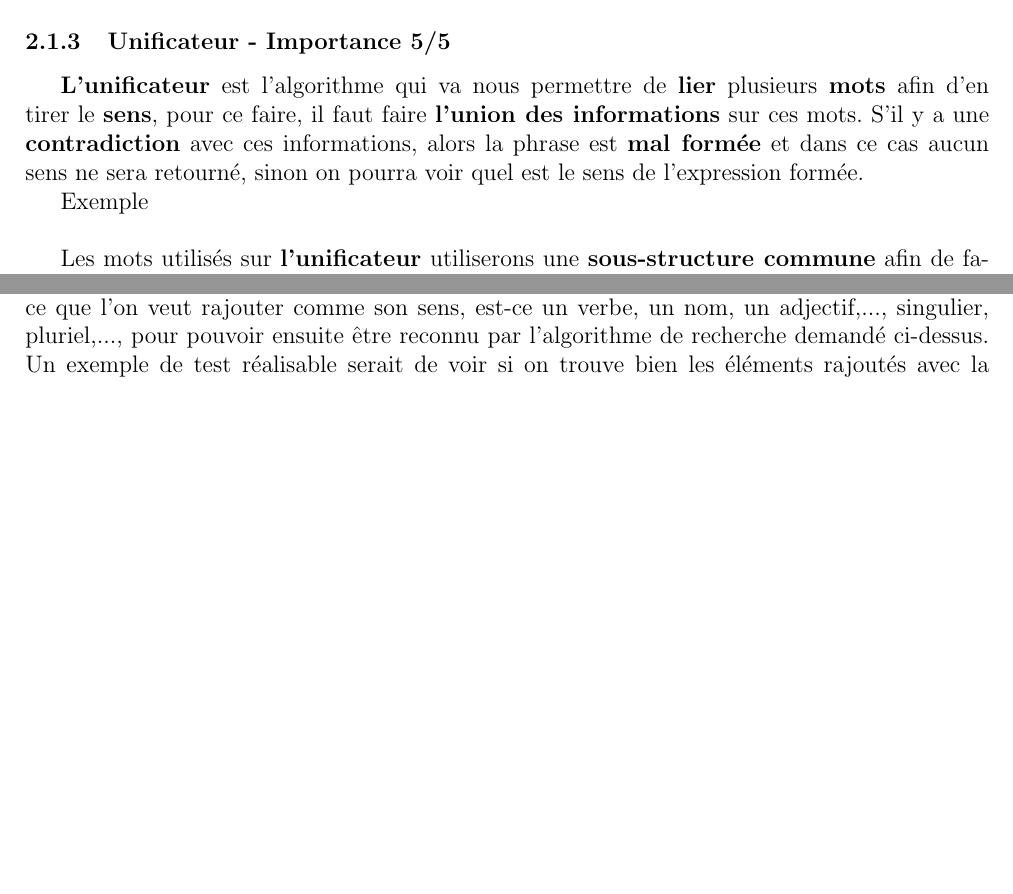
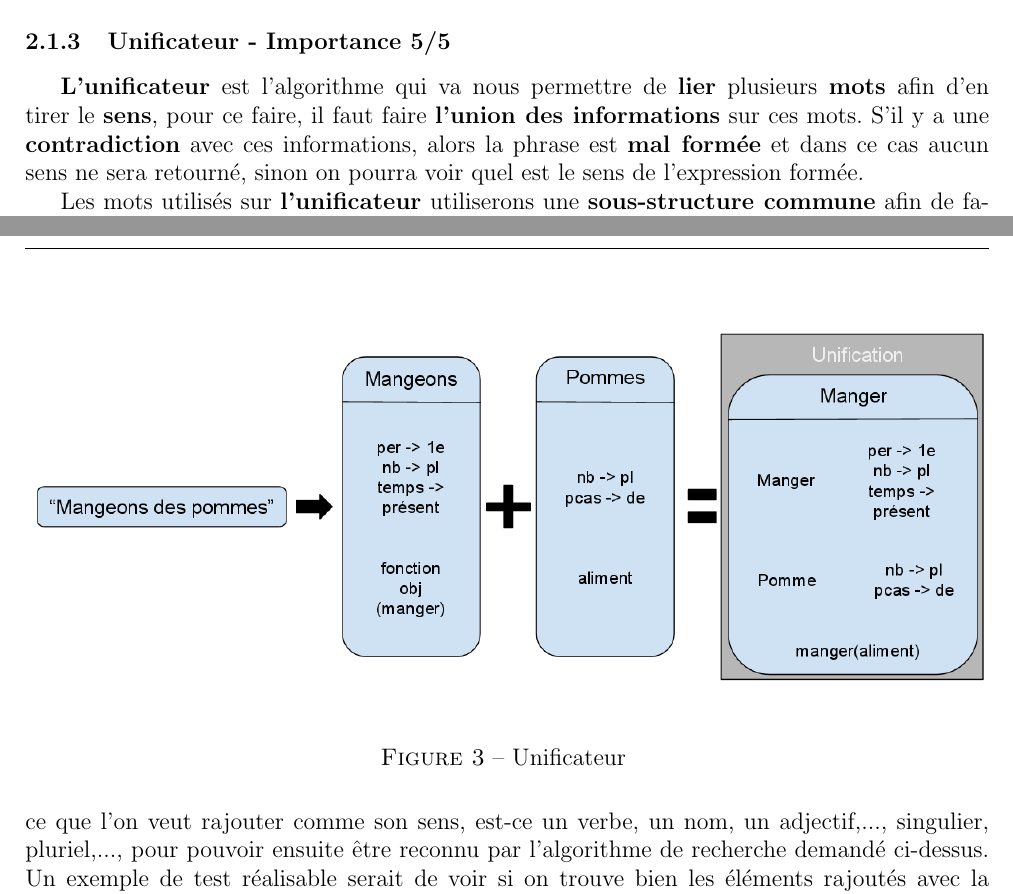
Before and after one commit to abdelamine06/Lexique_clicodorme, a LaTeX document (docs/requirements/cahier_des_besoins.tex, which reads docs/requirements/besoins.tex): two parts of pages 6 and 7 of 11, joined at a grey line, cut so that both start at the same text, the shorter picture padded with empty space. Compiled offline with pdfLaTeX.

Commit message:
modification besoins non fonctionnel et ajout schéma unificateur

```diff
--- a/docs/requirements/besoins.tex
+++ b/docs/requirements/besoins.tex
@@ -35,8 +35,11 @@ La composition des \textbf{transducteurs} nous permettra de construire un \textb
 \subsubsection{Unificateur - Importance 5/5}{
 \textbf{L'unificateur} est l'algorithme qui va nous permettre de \textbf{lier} plusieurs \textbf{mots} afin d'en tirer le \textbf{sens}, pour ce faire, il faut faire \textbf{l'union des informations} sur ces mots. S'il y a une \textbf{contradiction} avec ces informations, alors la phrase est \textbf{mal formée} et dans ce cas aucun sens ne sera retourné, sinon on pourra voir quel est le sens de l'expression formée.\par}
 
-Exemple
-\newline
+\begin{figure}[ht]
+    \centering
+    \includegraphics[scale=0.4]{unificateur.png}
+    \caption{Unificateur }
+\end{figure}
 
 {Les mots utilisés sur \textbf{l'unificateur} utiliserons une \textbf{sous-structure commune} afin de faciliter et de rendre sensée cette opération, puis à l'aide de la \textbf{théorie de substitution des ensembles}, nous pourrons \textbf{optimiser} la construction de nos formules. Celles-ci nous permettrons par la suite d'\textbf{améliorer} la \textbf{rapidité} de l'algorithme de recherche, ainsi que la \textbf{mémoire} utilisée.\par}
 
```
Also changed, not shown: docs/requirements/unificateur.png (added), docs/requirements/besoins.tex (2 more changed lines).
